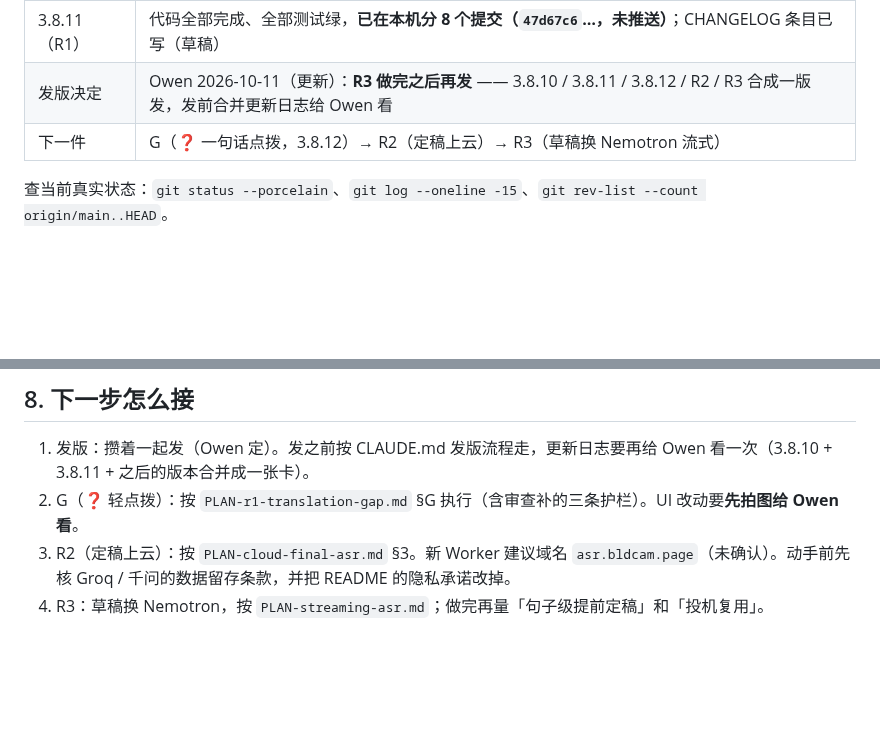
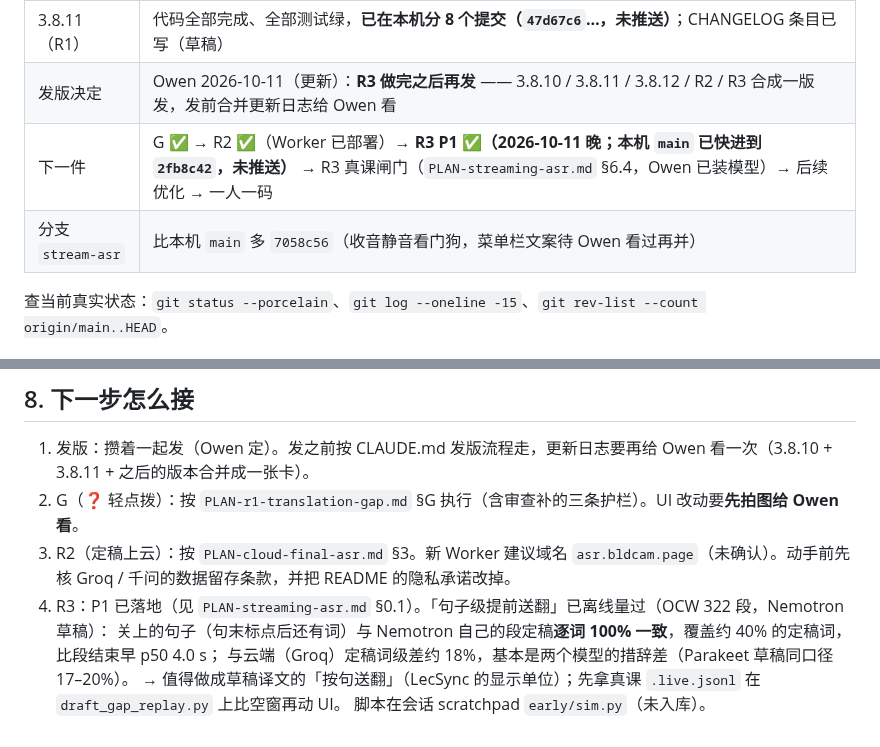
Before and after one commit to OUENMING/lecture-live, a Markdown page: docs/HANDOFF-20261011-cloud-asr-r1.md, 2 parts joined by grey strips. Rendered like a GitHub page; blank space fills up the shorter version.

Commit message:
交接文档更新到 R3 P1 落地与句子级送翻的离线测量
Co-Authored-By: Claude Opus 5.5 <noreply@anthropic.com>

```diff
--- a/docs/HANDOFF-20261011-cloud-asr-r1.md
+++ b/docs/HANDOFF-20261011-cloud-asr-r1.md
@@ -10,7 +10,8 @@
 | 3.8.10 | 代码已提交在本机 `main`（`8d89ae2`、`1cc7f5c` 等，**未推送**）；CHANGELOG 条目已写、**Owen 未最终确认** |
 | 3.8.11（R1） | 代码全部完成、全部测试绿，**已在本机分 8 个提交（`47d67c6`…，未推送）**；CHANGELOG 条目已写（草稿） |
 | 发版决定 | Owen 2026-10-11（更新）：**R3 做完之后再发** —— 3.8.10 / 3.8.11 / 3.8.12 / R2 / R3 合成一版发，发前合并更新日志给 Owen 看 |
-| 下一件 | G（❓ 一句话点拨，3.8.12）→ R2（定稿上云）→ R3（草稿换 Nemotron 流式） |
+| 下一件 | G ✅ → R2 ✅（Worker 已部署）→ **R3 P1 ✅（2026-10-11 晚；本机 `main` 已快进到 `2fb8c42`，未推送）** → R3 真课闸门（`PLAN-streaming-asr.md` §6.4，Owen 已装模型）→ 后续优化 → 一人一码 |
+| 分支 `stream-asr` | 比本机 `main` 多 `7058c56`（收音静音看门狗，菜单栏文案待 Owen 看过再并） |
 
 查当前真实状态：`git status --porcelain`、`git log --oneline -15`、`git rev-list --count origin/main..HEAD`。
 
@@ -85,4 +86,8 @@ D1 用户零操作（key 全放 Owen 的 Worker）· D2 定稿链 Groq → 千
 1. 发版：攒着一起发（Owen 定）。发之前按 CLAUDE.md 发版流程走，更新日志要再给 Owen 看一次（3.8.10 + 3.8.11 + 之后的版本合并成一张卡）。
 2. G（❓ 轻点拨）：按 `PLAN-r1-translation-gap.md` §G 执行（含审查补的三条护栏）。UI 改动要**先拍图给 Owen 看**。
 3. R2（定稿上云）：按 `PLAN-cloud-final-asr.md` §3。新 Worker 建议域名 `asr.bldcam.page`（未确认）。动手前先核 Groq / 千问的数据留存条款，并把 README 的隐私承诺改掉。
-4. R3：草稿换 Nemotron，按 `PLAN-streaming-asr.md`；做完再量「句子级提前定稿」和「投机复用」。
+4. R3：P1 已落地（见 `PLAN-streaming-asr.md` §0.1）。「句子级提前送翻」已离线量过（OCW 322 段，Nemotron 草稿）：
+   关上的句子（句末标点后还有词）与 Nemotron 自己的段定稿**逐词 100% 一致**，覆盖约 40% 的定稿词，比段结束早 p50 4.0 s；
+   与云端（Groq）定稿词级差约 18%，基本是两个模型的措辞差（Parakeet 草稿同口径 17–20%）。
+   → 值得做成草稿译文的「按句送翻」（LecSync 的显示单位）；先拿真课 `.live.jsonl` 在 `draft_gap_replay.py` 上比空窗再动 UI。
+   脚本在会话 scratchpad `early/sim.py`（未入库）。
```
